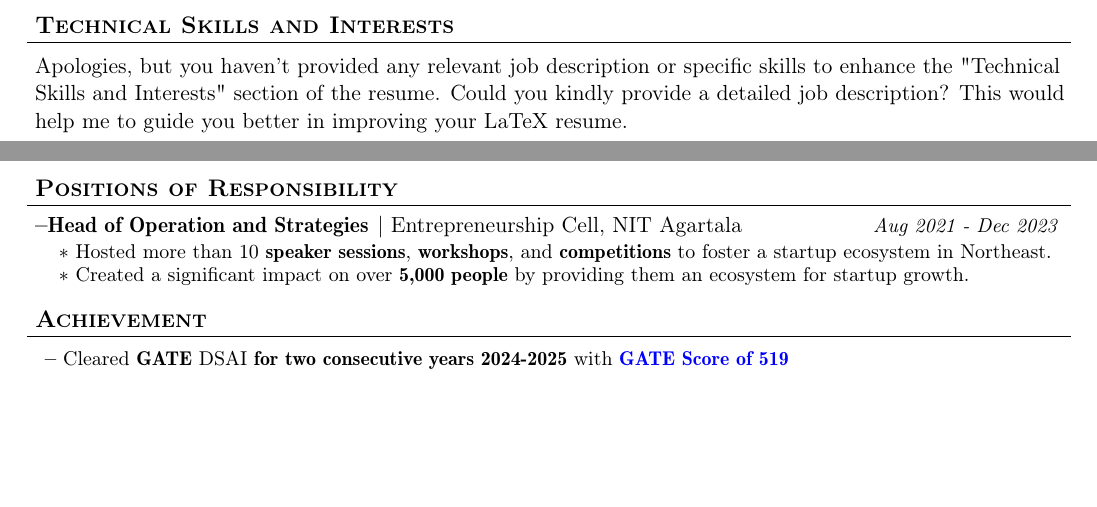
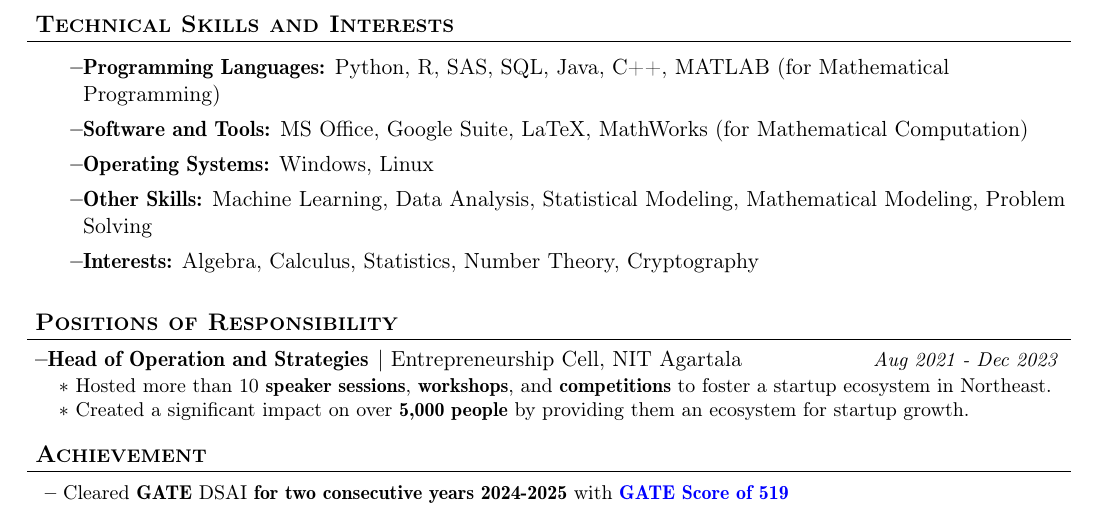
Before and after one commit to HemantShankar/Resume_AI_Agent, a LaTeX document (main.tex): two parts of pages 1 and 2 of 2 before the commit and part of page 2 of 2 after it, the two joined at a grey line, cut so that both start at the same text, the shorter picture padded with empty space. Compiled offline with pdfLaTeX.

Commit message:
Latest Change

```diff
--- a/main.tex
+++ b/main.tex
@@ -255,7 +255,13 @@ Probability and Statistics
 
 %-----------Technical skills-----------------
 \section{\textbf{Technical Skills and Interests}}
-Apologies, but you haven't provided any relevant job description or specific skills to enhance the "Technical Skills and Interests" section of the resume. Could you kindly provide a detailed job description? This would help me to guide you better in improving your LaTeX resume.
+\begin{itemize}
+    \item \textbf{Programming Languages:} Python, R, SAS, SQL, Java, C++, MATLAB (for Mathematical Programming)
+    \item \textbf{Software and Tools:} MS Office, Google Suite, LaTeX, MathWorks (for Mathematical Computation)
+    \item \textbf{Operating Systems:} Windows, Linux
+    \item \textbf{Other Skills:} Machine Learning, Data Analysis, Statistical Modeling, Mathematical Modeling, Problem Solving
+    \item \textbf{Interests:} Algebra, Calculus, Statistics, Number Theory, Cryptography
+\end{itemize}
 \section{\textbf{Positions of Responsibility}}
 \vspace{-2mm}
 \resumeSubHeadingListStart
```
Also changed, not shown: output/resume_targeted.pdf, main.tex (2 more changed lines), 3 other files.
